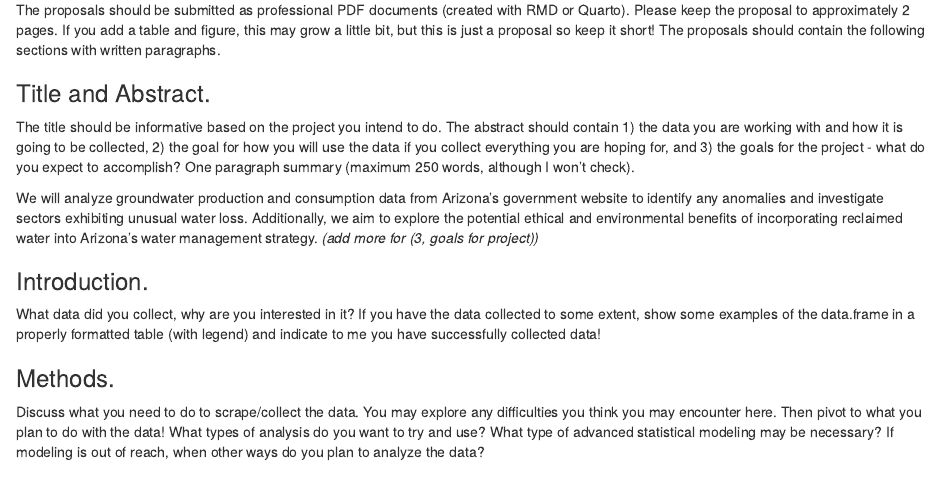
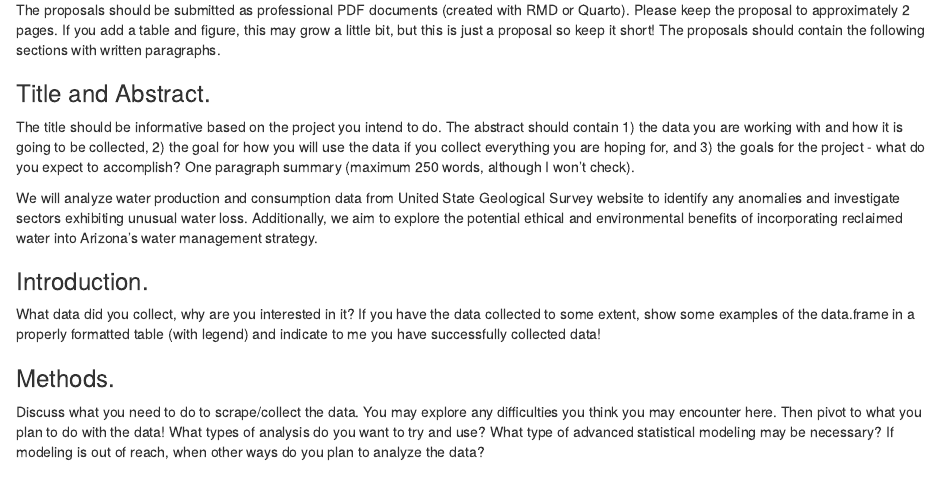
Before and after one commit to J-Tomlon/Arizona-Water-Analysis, an R Markdown document (R-Files/Proposal.Rmd): the page in a window 1100 px wide, from 220 px down. Rendered offline with R 4.5, knitr and Pandoc, with nearby package versions.

Commit message:
Update Proposal.Rmd

```diff
--- a/R-Files/Proposal.Rmd
+++ b/R-Files/Proposal.Rmd
@@ -21,7 +21,7 @@ The proposals should be submitted as professional PDF documents (created with RM
 
 The title should be informative based on the project you intend to do.  The abstract should contain 1) the data you are working with and how it is going to be collected, 2) the goal for how you will use the data if you collect everything you are hoping for, and 3) the goals for the project - what do you expect to accomplish? One paragraph summary (maximum 250 words, although I won't check).
 
-We will analyze groundwater production and consumption data from Arizona's government website to identify any anomalies and investigate sectors exhibiting unusual water loss. Additionally, we aim to explore the potential ethical and environmental benefits of incorporating reclaimed water into Arizona's water management strategy. *(add more for (3, goals for project))*
+We will analyze water production and consumption data from United State Geological Survey website to identify any anomalies and investigate sectors exhibiting unusual water loss. Additionally, we aim to explore the potential ethical and environmental benefits of incorporating reclaimed water into Arizona's water management strategy.
 
 ### Introduction.
 What data did you collect, why are you interested in it?  If you have the data collected to some extent, show some examples of the data.frame in a properly formatted table (with legend) and indicate to me you have successfully collected data!
```
